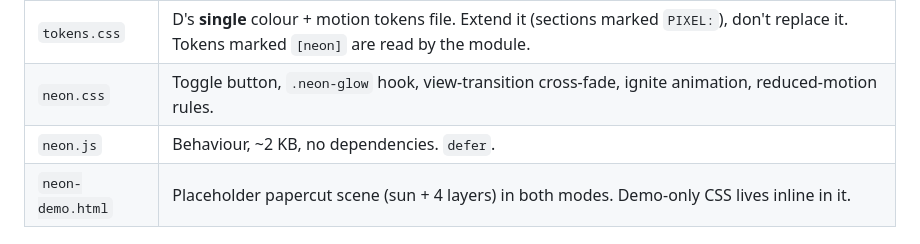
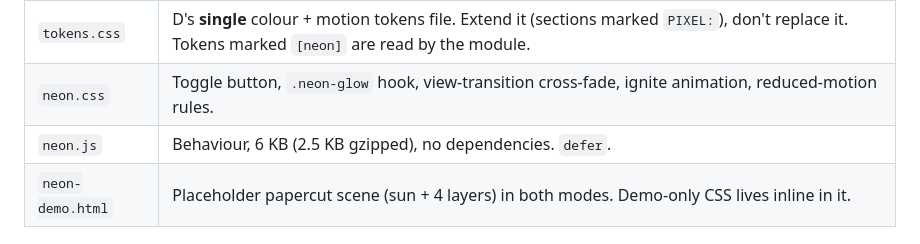
Before and after one commit to pipa/anduray-portfolio, a Markdown page: v/d/NEON.md, the part around the change. Drawn GitHub-style.

Commit message:
docs(v/d): correct neon.js size in NEON.md

```diff
--- a/v/d/NEON.md
+++ b/v/d/NEON.md
@@ -9,7 +9,7 @@ into `v/d/index.html`. Demo: `neon-demo.html`
 |---|---|
 | `tokens.css` | D's **single** colour + motion tokens file. Extend it (sections marked `PIXEL:`), don't replace it. Tokens marked `[neon]` are read by the module. |
 | `neon.css` | Toggle button, `.neon-glow` hook, view-transition cross-fade, ignite animation, reduced-motion rules. |
-| `neon.js` | Behaviour, ~2 KB, no dependencies. `defer`. |
+| `neon.js` | Behaviour, 6 KB (2.5 KB gzipped), no dependencies. `defer`. |
 | `neon-demo.html` | Placeholder papercut scene (sun + 4 layers) in both modes. Demo-only CSS lives inline in it. |
 
 ## Integrate in 4 steps
```
